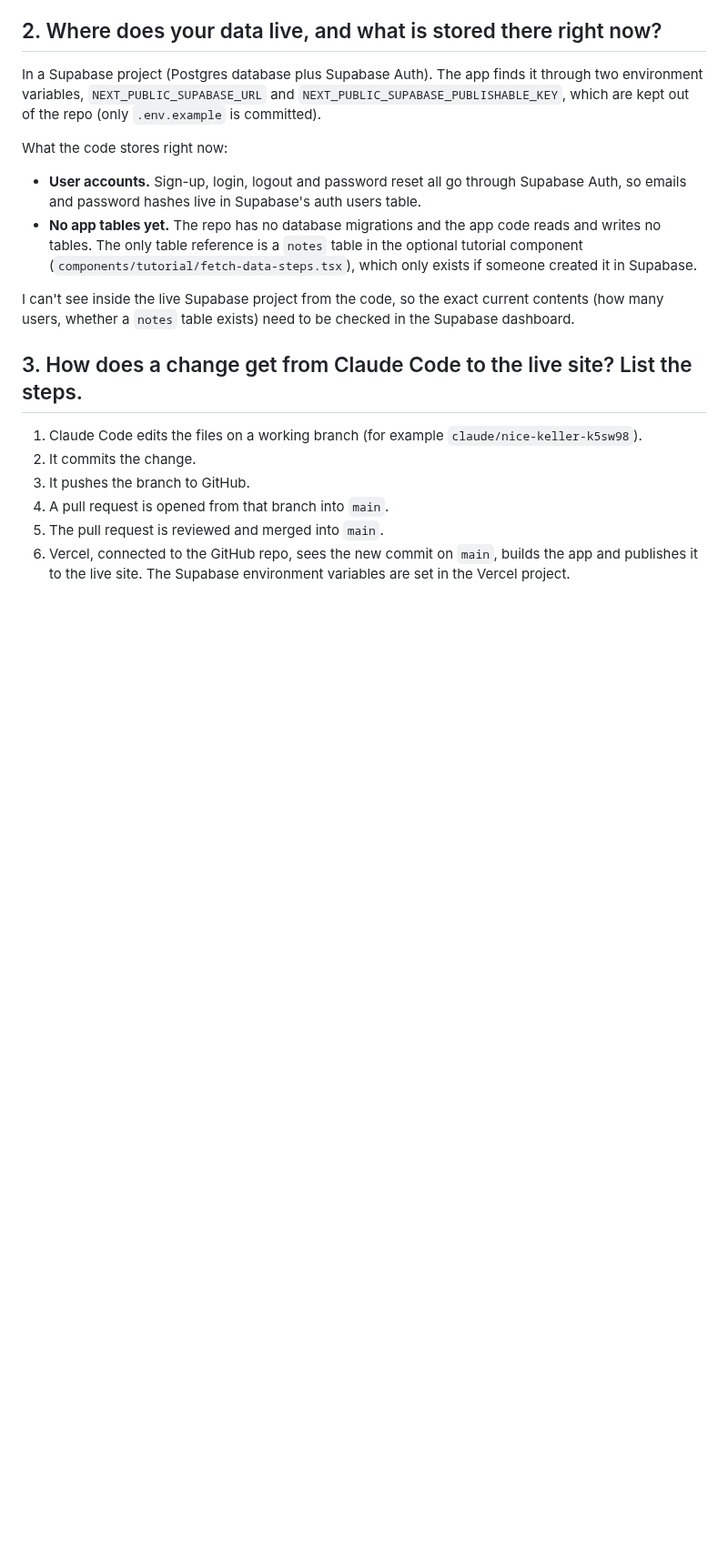
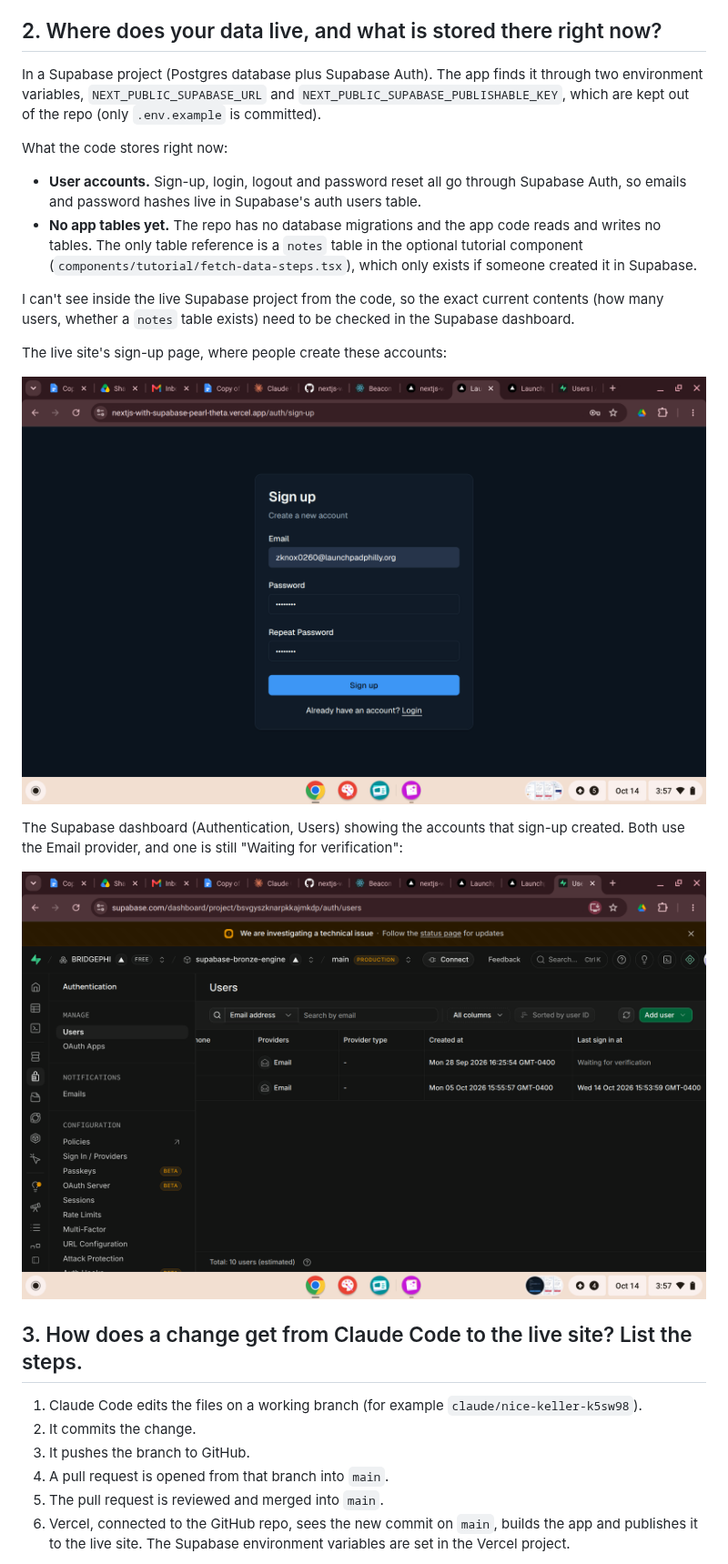
Before and after one commit to zknox0260lpphilly/nextjs-with-supabase, a Markdown page: README.md, the part around one of its changes. Shown at 91% size. Drawn GitHub-style; pictures changed too: docs/screenshots/live-sign-up-page.png (added), docs/screenshots/supabase-auth-users.png (added); blank space fills up the shorter version.

```diff
--- a/README.md
+++ b/README.md
@@ -14,6 +14,14 @@ What the code stores right now:
 
 I can't see inside the live Supabase project from the code, so the exact current contents (how many users, whether a `notes` table exists) need to be checked in the Supabase dashboard.
 
+The live site's sign-up page, where people create these accounts:
+
+![Sign-up page on the live site](docs/screenshots/live-sign-up-page.png)
+
+The Supabase dashboard (Authentication, Users) showing the accounts that sign-up created. Both use the Email provider, and one is still "Waiting for verification":
+
+![Supabase Authentication users list](docs/screenshots/supabase-auth-users.png)
+
 ## 3. How does a change get from Claude Code to the live site? List the steps.
 
 1. Claude Code edits the files on a working branch (for example `claude/nice-keller-k5sw98`).
```
Also changed, not shown: other parts of README.md (+11 -1 lines), docs/screenshots/home-page-after.png (added), docs/screenshots/home-page-before.png (added), docs/screenshots/vercel-deployments.png (added).
